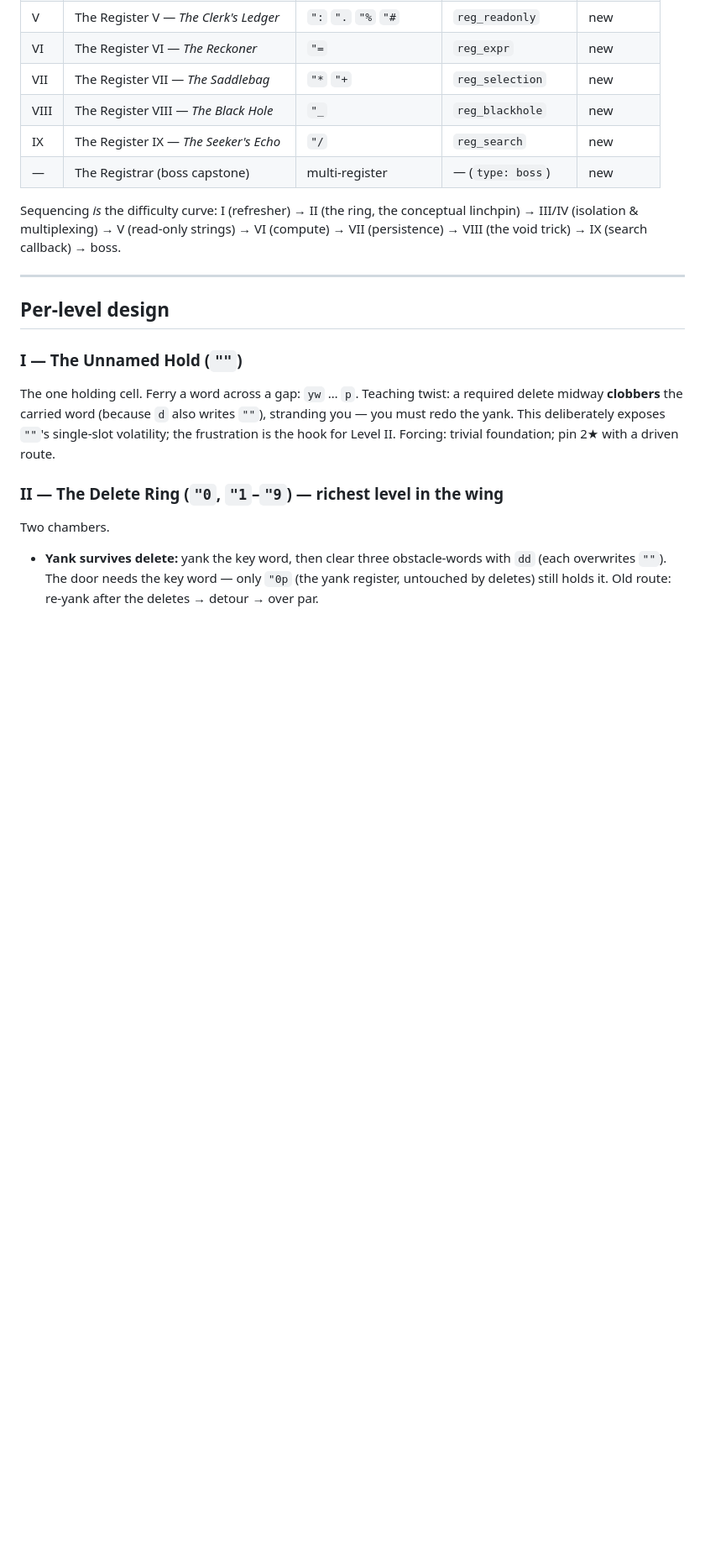
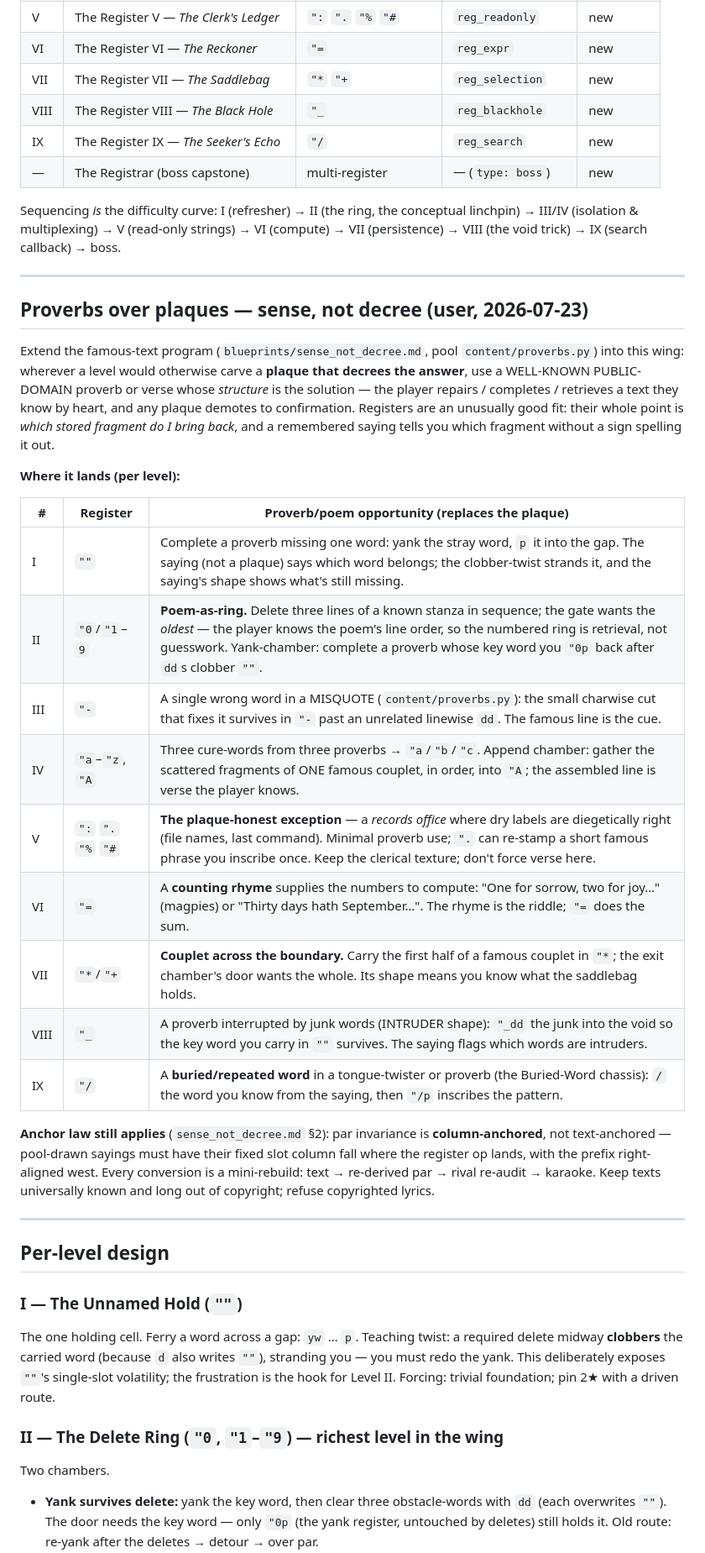
Before and after one commit to chkiss/Vimny, a Markdown page: blueprints/registry_wing.md, the part around one of its changes. Shown at 84% size. Drawn GitHub-style; blank space fills up the shorter version.

```diff
--- a/blueprints/registry_wing.md
+++ b/blueprints/registry_wing.md
@@ -67,6 +75,38 @@ linchpin) → III/IV (isolation & multiplexing) → V (read-only strings) → VI
 
 ---
 
+## Proverbs over plaques — sense, not decree (user, 2026-07-23)
+
+Extend the famous-text program (`blueprints/sense_not_decree.md`, pool
+`content/proverbs.py`) into this wing: wherever a level would otherwise carve a
+**plaque that decrees the answer**, use a WELL-KNOWN PUBLIC-DOMAIN proverb or verse
+whose *structure* is the solution — the player repairs / completes / retrieves a text
+they know by heart, and any plaque demotes to confirmation. Registers are an
+unusually good fit: their whole point is *which stored fragment do I bring back*, and
+a remembered saying tells you which fragment without a sign spelling it out.
+
+**Where it lands (per level):**
+
+| # | Register | Proverb/poem opportunity (replaces the plaque) |
+|---|---|---|
+| I    | `""`         | Complete a proverb missing one word: yank the stray word, `p` it into the gap. The saying (not a plaque) says which word belongs; the clobber-twist strands it, and the saying's shape shows what's still missing. |
+| II   | `"0`/`"1`–`9`| **Poem-as-ring.** Delete three lines of a known stanza in sequence; the gate wants the *oldest* — the player knows the poem's line order, so the numbered ring is retrieval, not guesswork. Yank-chamber: complete a proverb whose key word you `"0p` back after `dd`s clobber `""`. |
+| III  | `"-`         | A single wrong word in a MISQUOTE (`content/proverbs.py`): the small charwise cut that fixes it survives in `"-` past an unrelated linewise `dd`. The famous line is the cue. |
+| IV   | `"a`–`"z`, `"A` | Three cure-words from three proverbs → `"a`/`"b`/`"c`. Append chamber: gather the scattered fragments of ONE famous couplet, in order, into `"A`; the assembled line is verse the player knows. |
+| V    | `":` `".` `"%` `"#` | **The plaque-honest exception** — a *records office* where dry labels are diegetically right (file names, last command). Minimal proverb use; `".` can re-stamp a short famous phrase you inscribe once. Keep the clerical texture; don't force verse here. |
+| VI   | `"=`         | A **counting rhyme** supplies the numbers to compute: "One for sorrow, two for joy…" (magpies) or "Thirty days hath September…". The rhyme is the riddle; `"=` does the sum. |
+| VII  | `"*`/`"+`    | **Couplet across the boundary.** Carry the first half of a famous couplet in `"*`; the exit chamber's door wants the whole. Its shape means you know what the saddlebag holds. |
+| VIII | `"_`         | A proverb interrupted by junk words (INTRUDER shape): `"_dd` the junk into the void so the key word you carry in `""` survives. The saying flags which words are intruders. |
+| IX   | `"/`         | A **buried/repeated word** in a tongue-twister or proverb (the Buried-Word chassis): `/` the word you know from the saying, then `"/p` inscribes the pattern. |
+
+**Anchor law still applies** (`sense_not_decree.md` §2): par invariance is
+**column-anchored**, not text-anchored — pool-drawn sayings must have their fixed slot
+column fall where the register op lands, with the prefix right-aligned west. Every
+conversion is a mini-rebuild: text → re-derived par → rival re-audit → karaoke. Keep
+texts universally known and long out of copyright; refuse copyrighted lyrics.
+
+---
+
 ## Per-level design
 
 ### I — The Unnamed Hold (`""`)
```
Also changed, not shown: other parts of blueprints/registry_wing.md (+20 -5 lines).
